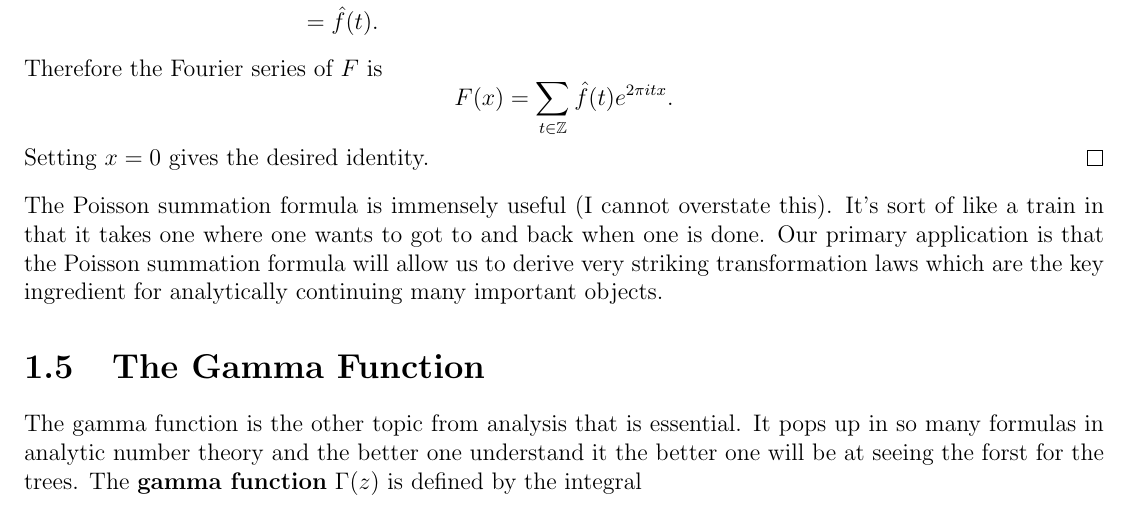
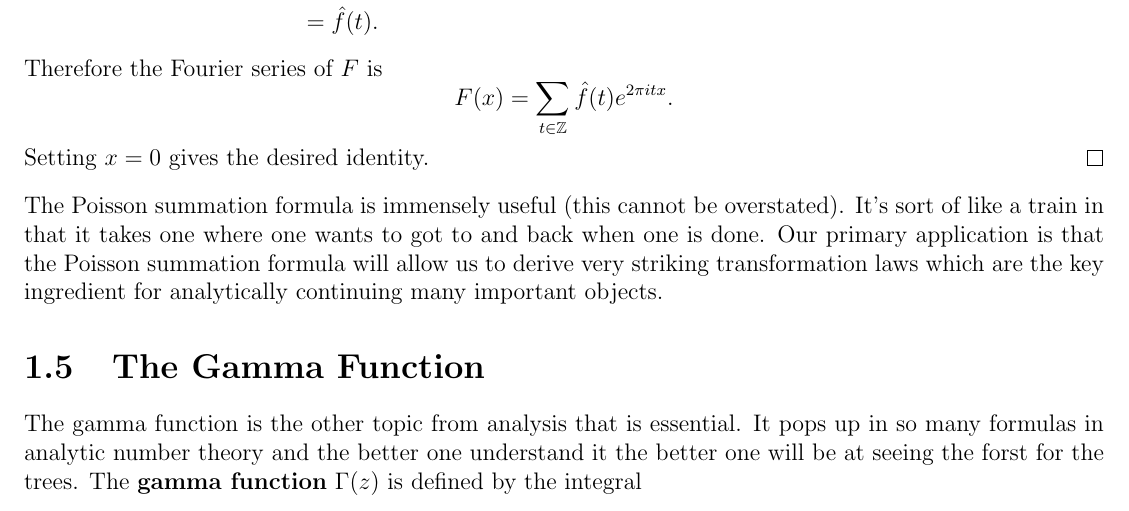
Before and after one commit to HenryTwiss/ANTprojects, a LaTeX thesis (ANTpartI/ANTpartI.tex): part of page 25 of 130, cut so that both start at the same text. The pictures show the PDF file ANTpartI/ANTpartI.pdf that the author committed with the source.

Commit message:
03-07-2023 commit

```diff
--- a/ANTpartI/ANTpartI.tex
+++ b/ANTpartI/ANTpartI.tex
@@ -831,7 +831,7 @@
         Setting $x = 0$ gives the desired identity.
       \end{proof}
 
-      The Poisson summation formula is immensely useful (I cannot overstate this). It's sort of like a train in that it takes one where one wants to got to and back when one is done. Our primary application is that the Poisson summation formula will allow us to derive very striking transformation laws which are the key ingredient for analytically continuing many important objects.
+      The Poisson summation formula is immensely useful (this cannot be overstated). It's sort of like a train in that it takes one where one wants to got to and back when one is done. Our primary application is that the Poisson summation formula will allow us to derive very striking transformation laws which are the key ingredient for analytically continuing many important objects.
   \section{The Gamma Function}
     The gamma function is the other topic from analysis that is essential. It pops up in so many formulas in analytic number theory and the better one understand it the better one will be at seeing the forst for the trees. The \textbf{gamma function}\index{gamma function} $\G(z)$ is defined by the integral
     \[
```
Also changed, not shown: ANTpartI/ANTpartI.pdf, 4 other files.
